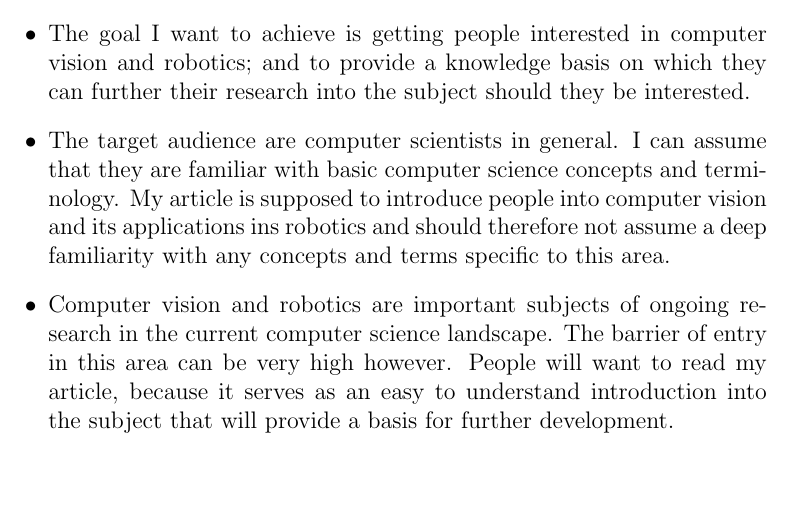
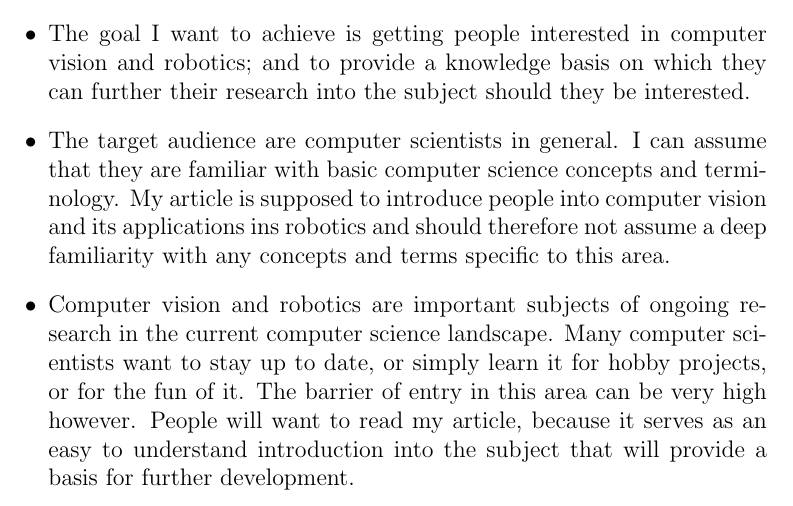
Before and after one commit to AcademischSchrijven/assignment6, a LaTeX problem sheet (assignment6_s4549775.tex): part of the page, cut so that both start at the same text, the shorter picture padded with empty space. Compiled offline with pdfLaTeX.

Commit message:
Expand answer.

```diff
--- a/assignment6_s4549775.tex
+++ b/assignment6_s4549775.tex
@@ -16,7 +16,7 @@
 	In this journal a classical academic layout is customary. This includes an abstract, an introduction, a body, a conclusion, and then acknowledgements, references, etc.
 	\item The goal I want to achieve is getting people interested in computer vision and robotics; and to provide a knowledge basis on which they can further their research into the subject should they be interested.
 	\item The target audience are computer scientists in general. I can assume that they are familiar with basic computer science concepts and terminology. My article is supposed to introduce people into computer vision and its applications ins robotics and should therefore not assume a deep familiarity with any concepts and terms specific to this area.
-	\item Computer vision and robotics are important subjects of ongoing research in the current computer science landscape. The barrier of entry in this area can be very high however. People will want to read my article, because it serves as an easy to understand introduction into the subject that will provide a basis for further development.
+	\item Computer vision and robotics are important subjects of ongoing research in the current computer science landscape. Many computer scientists want to stay up to date, or simply learn it for hobby projects, or for the fun of it. The barrier of entry in this area can be very high however. People will want to read my article, because it serves as an easy to understand introduction into the subject that will provide a basis for further development.
 \end{itemize}
 
 \end{document}
```
